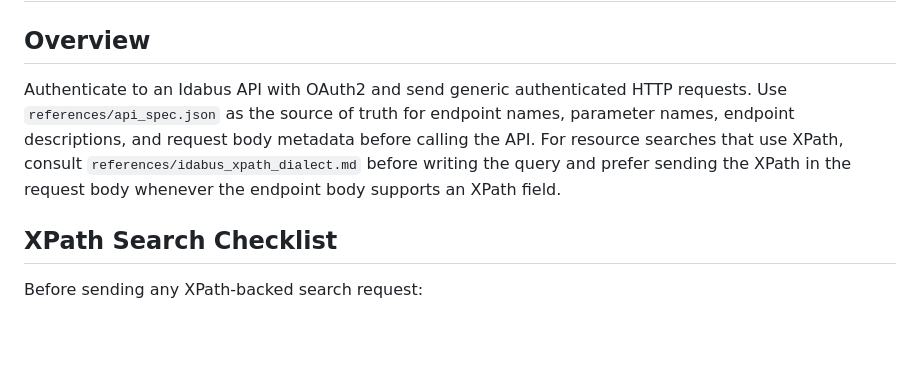
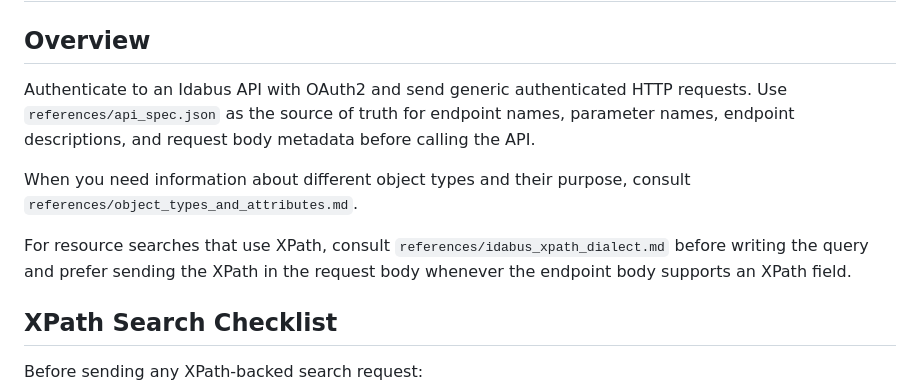
Before and after one commit to sagius-li/skill_idabus_go, a Markdown page: idabus-go/SKILL.md, the part around the change. Rendered like a GitHub page; blank space fills up the shorter version.

```diff
--- a/idabus-go/SKILL.md
+++ b/idabus-go/SKILL.md
@@ -7,7 +7,11 @@ description: Connect to an Idabus web API through an OAuth2-compliant identity p
 
 ## Overview
 
-Authenticate to an Idabus API with OAuth2 and send generic authenticated HTTP requests. Use `references/api_spec.json` as the source of truth for endpoint names, parameter names, endpoint descriptions, and request body metadata before calling the API. For resource searches that use XPath, consult `references/idabus_xpath_dialect.md` before writing the query and prefer sending the XPath in the request body whenever the endpoint body supports an XPath field.
+Authenticate to an Idabus API with OAuth2 and send generic authenticated HTTP requests. Use `references/api_spec.json` as the source of truth for endpoint names, parameter names, endpoint descriptions, and request body metadata before calling the API.
+
+When you need information about different object types and their purpose, consult `references/object_types_and_attributes.md`.
+
+For resource searches that use XPath, consult `references/idabus_xpath_dialect.md` before writing the query and prefer sending the XPath in the request body whenever the endpoint body supports an XPath field.
 
 ## XPath Search Checklist
 
```
Also changed, not shown: idabus-go/references/object_types_and_attributes.md (added, +80 -0 lines).
